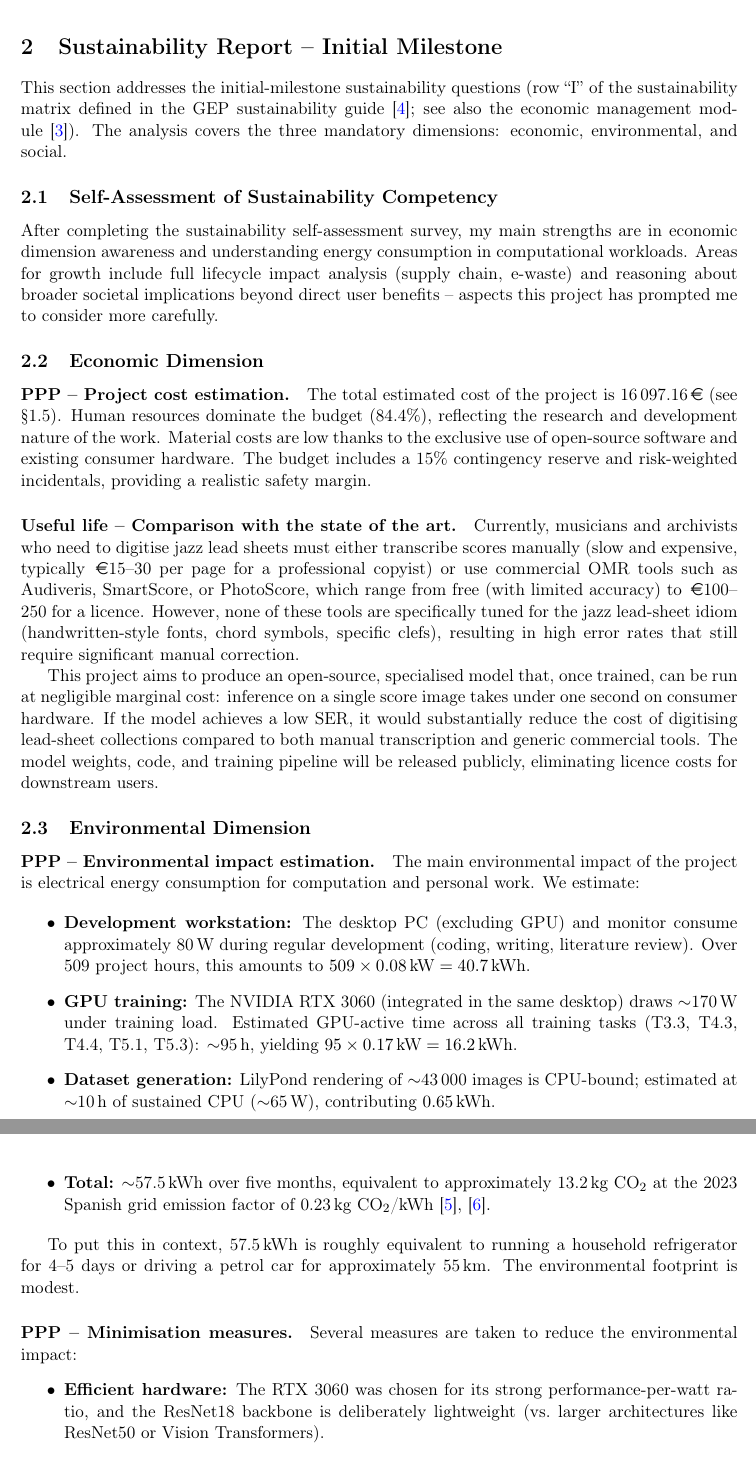
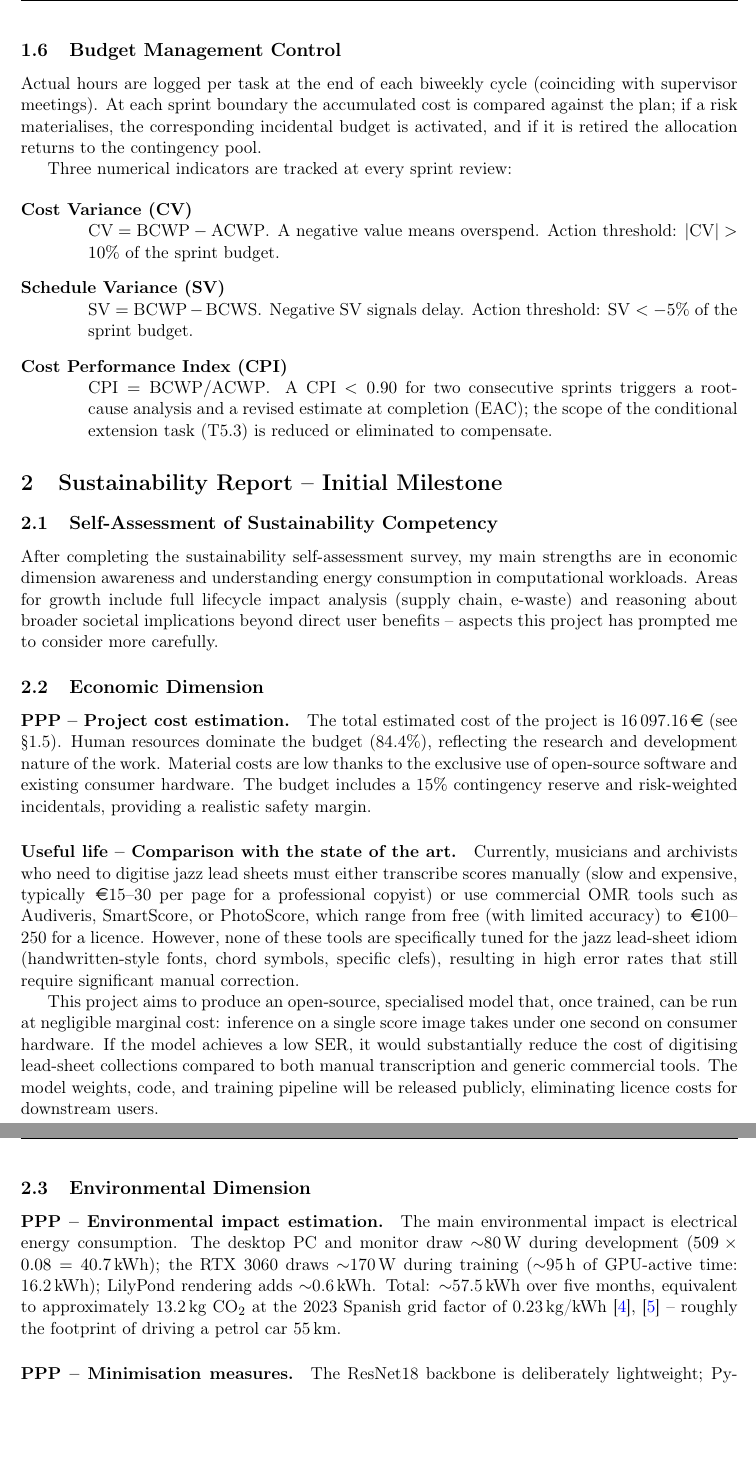
Before and after one commit to polipolo55/TFG-OMR, a LaTeX document (docs/gep/E3/E3.tex): two parts of pages 6 and 7 of 8, joined at a grey line, cut at the place of the change, the shorter picture padded with empty space. Compiled offline with pdfLaTeX.

Commit message:
gep 3 final

```diff
--- a/docs/gep/E3/E3.tex
+++ b/docs/gep/E3/E3.tex
@@ -308,6 +301,27 @@ Incidental costs are derived from the risks identified in Deliverables~1 and~2 (
 
 The total estimated project cost is \textbf{\EUR{16\,097.16}}. Human resources represent 84.6\% of the total, which is expected for a research-intensive software project with minimal hardware requirements. The contingency and incidentals together account for \EUR{2\,230.90} (13.9\%), providing a reasonable safety margin.
 
+% ------------------------------------------
+\subsection{Budget Management Control}
+\label{sec:control}
+
+Actual hours are logged per task at the end of each biweekly cycle (coinciding with supervisor meetings). At each sprint boundary the accumulated cost is compared against the plan; if a risk materialises, the corresponding incidental budget is activated, and if it is retired the allocation returns to the contingency pool.
+
+Three numerical indicators are tracked at every sprint review:
+
+\begin{description}[style=nextline, leftmargin=1.5cm]
+    \item[Cost Variance (CV)]
+    $\text{CV} = \text{BCWP} - \text{ACWP}$.
+    A negative value means overspend. Action threshold: $|\text{CV}| > 10\%$ of the sprint budget.
+
+    \item[Schedule Variance (SV)]
+    $\text{SV} = \text{BCWP} - \text{BCWS}$.
+    Negative SV signals delay. Action threshold: SV $< -5\%$ of the sprint budget.
+
+    \item[Cost Performance Index (CPI)]
+    $\text{CPI} = \text{BCWP} / \text{ACWP}$.
+    A CPI $< 0.90$ for two consecutive sprints triggers a root-cause analysis and a revised estimate at completion (EAC); the scope of the conditional extension task (T5.3) is reduced or eliminated to compensate.
+\end{description}
 
 % ==========================================
 % PART II: SUSTAINABILITY REPORT
@@ -316,7 +329,5 @@ The total estimated project cost is \textbf{\EUR{16\,097.16}}. Human resources r
 \section{Sustainability Report -- Initial Milestone}
 \label{sec:sustainability}
-
-This section addresses the initial-milestone sustainability questions (row ``I'' of the sustainability matrix defined in the GEP sustainability guide~\cite{gepSustainabilityReport2018}; see also the economic management module~\cite{gepModule24EconomicManagement}). The analysis covers the three mandatory dimensions: economic, environmental, and social.
 
 % ------------------------------------------
 \subsection{Self-Assessment of Sustainability Competency}
@@ -343,19 +354,7 @@ This project aims to produce an open-source, specialised model that, once traine
 \label{sec:env-sustainability}
 
 \paragraph{PPP -- Environmental impact estimation.}
-The main environmental impact of the project is electrical energy consumption for computation and personal work. We estimate:
-
-\begin{itemize}
-    \item \textbf{Development workstation:} The desktop PC (excluding GPU) and monitor consume approximately 80\,W during regular development (coding, writing, literature review). Over 509 project hours, this amounts to $509 \times 0.08\,\text{kW} = 40.7\,\text{kWh}$.
-    \item \textbf{GPU training:} The NVIDIA RTX 3060 (integrated in the same desktop) draws $\sim$170\,W under training load. Estimated GPU-active time across all training tasks (T3.3, T4.3, T4.4, T5.1, T5.3): $\sim$95\,h, yielding $95 \times 0.17\,\text{kW} = 16.2\,\text{kWh}$.
-    \item \textbf{Dataset generation:} LilyPond rendering of $\sim$43\,000 images is CPU-bound; estimated at $\sim$10\,h of sustained CPU ($\sim$65\,W), contributing $0.65\,\text{kWh}$.
-    \item \textbf{Total:} $\sim$57.5\,kWh over five months, equivalent to approximately 13.2\,kg CO\textsubscript{2} at the 2023 Spanish grid emission factor of 0.23\,kg CO\textsubscript{2}/kWh~\cite{reeInformeSistemaElectrico2024,mitecoFactorEmision2025}.
-\end{itemize}
-
-To put this in context, 57.5\,kWh is roughly equivalent to running a household refrigerator for 4--5 days or driving a petrol car for approximately 55\,km. The environmental footprint is modest.
+The main environmental impact is electrical energy consumption. The desktop PC and monitor draw $\sim$80\,W during development ($509 \times 0.08 = 40.7$\,kWh); the RTX~3060 draws $\sim$170\,W during training ($\sim$95\,h of GPU-active time: 16.2\,kWh); LilyPond rendering adds $\sim$0.6\,kWh. Total: $\sim$57.5\,kWh over five months, equivalent to approximately 13.2\,kg CO\textsubscript{2} at the 2023 Spanish grid factor of 0.23\,kg/kWh~\cite{reeInformeSistemaElectrico2024,mitecoFactorEmision2025} -- roughly the footprint of driving a petrol car 55\,km.
 
 \paragraph{PPP -- Minimisation measures.}
-Several measures are taken to reduce the environmental impact:
-\begin{itemize}
-    \item \textbf{Efficient hardware:} The RTX 3060 was chosen for its strong performance-per-watt ratio, and the ResNet18 backbone is deliberately lightweight (vs.\ larger architectures like ResNet50 or Vision Transformers).
-    \item \textbf{Mixed-precision training:} PyTorch AMP (Automatic Mixed Precision) reduces GPU memory usage and speeds up training, lowering total energy consumption per training run.
+The ResNet18 backbone is deliberately lightweight; PyTorch AMP halves GPU memory use and speeds up each run; early stopping avoids unnecessary iterations; no new hardware was purchased -- all equipment was already owned.
```
Also changed, not shown: docs/gep/E3/references.bib (+5 -5 lines), docs/gep/E3/E3.pdf, docs/gep/E3/E3_rubric_PolCasanovas.pdf (added), docs/gep/E3/E3.tex (15 more changed lines), 2 other files.
